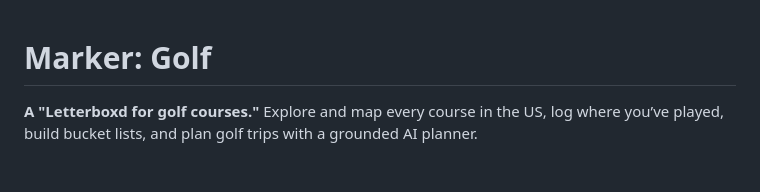
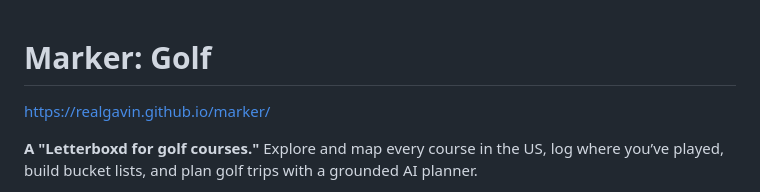
Before and after one commit to realGavin/marker, a Markdown page: README.md, the part around the change. Drawn GitHub-style; blank space fills up the shorter version.

```diff
--- a/README.md
+++ b/README.md
@@ -1,4 +1,6 @@
 # Marker: Golf
+
+https://realgavin.github.io/marker/
 
 **A "Letterboxd for golf courses."** Explore and map every course in the US, log where you’ve played, build bucket lists, and plan golf trips with a grounded AI planner.
 
```
